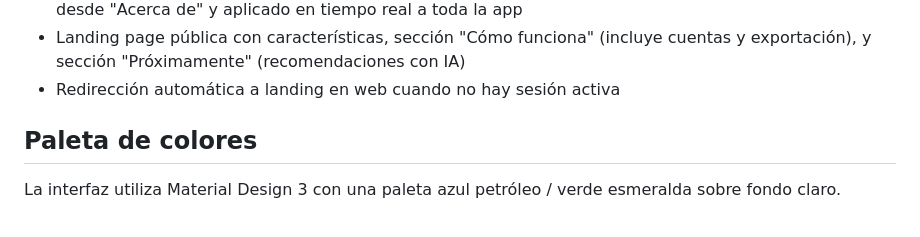
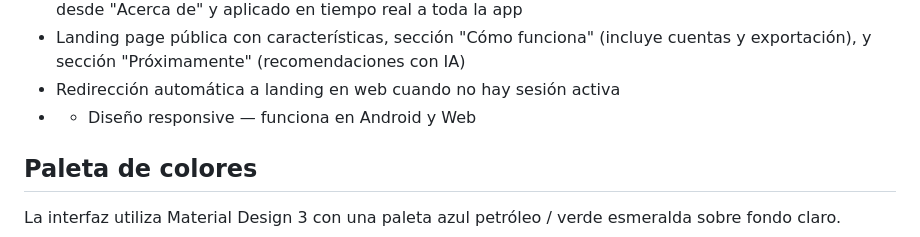
Before and after one commit to Ericknvp/monedo, a Markdown page: README.md, the part around the change. Rendered like a GitHub page.

Commit message:
Add responsive design feature to README

```diff
--- a/README.md
+++ b/README.md
@@ -30,6 +30,7 @@ Monedo permite registrar y visualizar movimientos financieros de forma clara e i
 - Selector de moneda (USD, COP, EUR, MXN, ARS, CLP, PEN, BRL, GBP) al registrarse, editable luego desde "Acerca de" y aplicado en tiempo real a toda la app
 - Landing page pública con características, sección "Cómo funciona" (incluye cuentas y exportación), y sección "Próximamente" (recomendaciones con IA)
 - Redirección automática a landing en web cuando no hay sesión activa
+- - Diseño responsive — funciona en Android y Web
 
 
 
```
